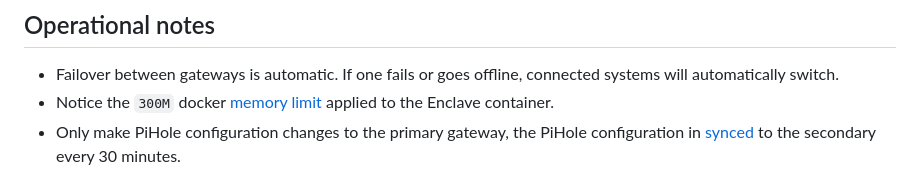
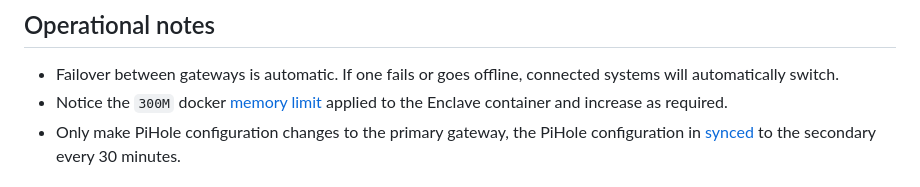
Before and after one commit to enclave-networks/internet-gateway, a Markdown page: README.md, the part around the change. Drawn GitHub-style.

```diff
--- a/README.md
+++ b/README.md
@@ -196,7 +196,7 @@ To test if your network traffic is successfully routing through the Internet Gat
 ## Operational notes
 
 - Failover between gateways is automatic. If one fails or goes offline, connected systems will automatically switch.
-- Notice the `300M` docker [memory limit](https://github.com/enclave-networks/internet-gateway/blob/main/template/docker-compose.primary.yml#L13) applied to the Enclave container.
+- Notice the `300M` docker [memory limit](https://github.com/enclave-networks/internet-gateway/blob/main/template/docker-compose.primary.yml#L13) applied to the Enclave container and increase as required.
 - Only make PiHole configuration changes to the primary gateway, the PiHole configuration in [synced](https://github.com/enclave-networks/internet-gateway/blob/main/template/docker-compose.primary.yml#L124) to the secondary every 30 minutes.
 
 ## Inspection
```
